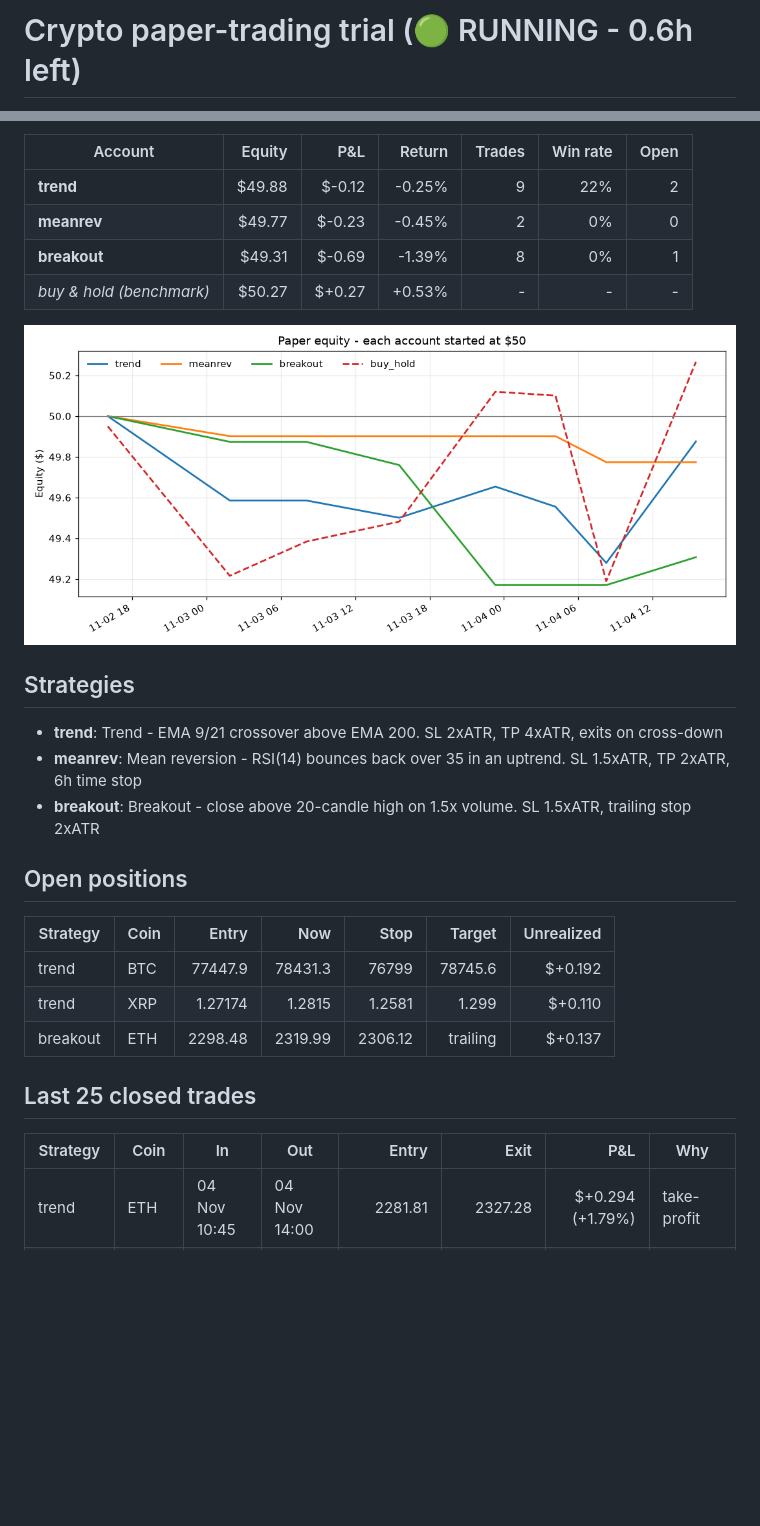
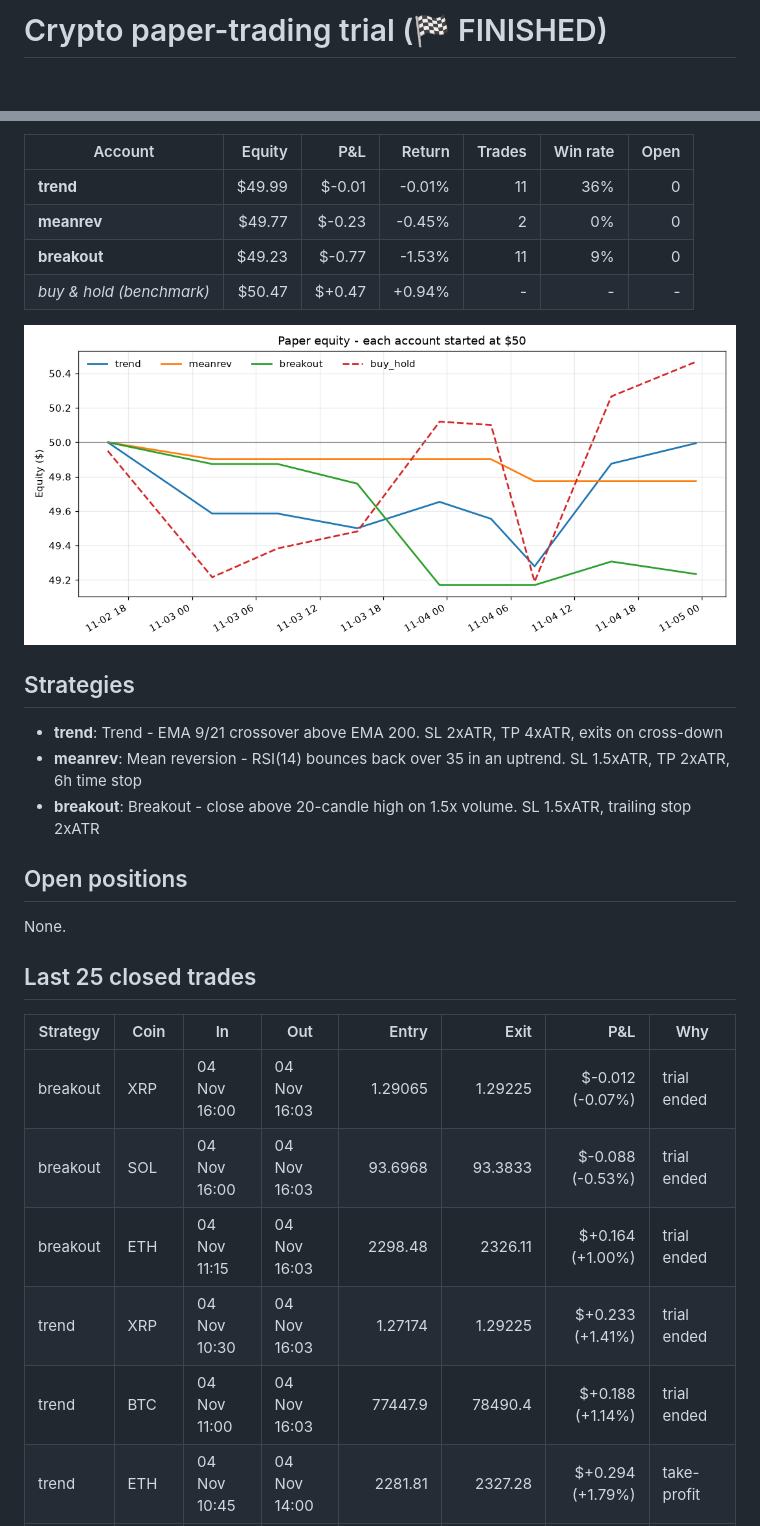
Before and after one commit to i-amarnath/crypto-paper-bot, a Markdown page: REPORT.md, 2 parts joined by grey strips. Rendered like a GitHub page; pictures changed too: equity.png; blank space fills up the shorter version.

Commit message:
tick 17:56

```diff
--- a/REPORT.md
+++ b/REPORT.md
@@ -1,2 +1,2 @@
-# Crypto paper-trading trial (🟢 RUNNING - 0.6h left)
+# Crypto paper-trading trial (🏁 FINISHED)
 
@@ -4,10 +4,10 @@ Fake money, real binance_vision prices. Started **02 Nov 16:03 IST**, ends **04
 
 | Account | Equity | P&L | Return | Trades | Win rate | Open |
 |---|---:|---:|---:|---:|---:|---:|
-| **trend** | $49.88 | $-0.12 | -0.25% | 9 | 22% | 2 |
+| **trend** | $49.99 | $-0.01 | -0.01% | 11 | 36% | 0 |
 | **meanrev** | $49.77 | $-0.23 | -0.45% | 2 | 0% | 0 |
-| **breakout** | $49.31 | $-0.69 | -1.39% | 8 | 0% | 1 |
-| *buy & hold (benchmark)* | $50.27 | $+0.27 | +0.53% | - | - | - |
+| **breakout** | $49.23 | $-0.77 | -1.53% | 11 | 9% | 0 |
+| *buy & hold (benchmark)* | $50.47 | $+0.47 | +0.94% | - | - | - |
 
 ![equity](equity.png)
 
@@ -19,16 +19,17 @@ Fake money, real binance_vision prices. Started **02 Nov 16:03 IST**, ends **04
 
 ## Open positions
 
-| Strategy | Coin | Entry | Now | Stop | Target | Unrealized |
-|---|---|---:|---:|---:|---:|---:|
-| trend | BTC | 77447.9 | 78431.3 | 76799 | 78745.6 | $+0.192 |
-| trend | XRP | 1.27174 | 1.2815 | 1.2581 | 1.299 | $+0.110 |
-| breakout | ETH | 2298.48 | 2319.99 | 2306.12 | trailing | $+0.137 |
+None.
 
 ## Last 25 closed trades
 
 | Strategy | Coin | In | Out | Entry | Exit | P&L | Why |
 |---|---|---|---|---:|---:|---:|---|
+| breakout | XRP | 04 Nov 16:00 | 04 Nov 16:03 | 1.29065 | 1.29225 | $-0.012 (-0.07%) | trial ended |
+| breakout | SOL | 04 Nov 16:00 | 04 Nov 16:03 | 93.6968 | 93.3833 | $-0.088 (-0.53%) | trial ended |
+| breakout | ETH | 04 Nov 11:15 | 04 Nov 16:03 | 2298.48 | 2326.11 | $+0.164 (+1.00%) | trial ended |
+| trend | XRP | 04 Nov 10:30 | 04 Nov 16:03 | 1.27174 | 1.29225 | $+0.233 (+1.41%) | trial ended |
+| trend | BTC | 04 Nov 11:00 | 04 Nov 16:03 | 77447.9 | 78490.4 | $+0.188 (+1.14%) | trial ended |
 | trend | ETH | 04 Nov 10:45 | 04 Nov 14:00 | 2281.81 | 2327.28 | $+0.294 (+1.79%) | take-profit |
 | trend | DOGE | 04 Nov 02:15 | 04 Nov 06:00 | 0.0752476 | 0.0747678 | $-0.138 (-0.84%) | stop-loss |
 | trend | XRP | 04 Nov 02:30 | 04 Nov 05:45 | 1.28024 | 1.27346 | $-0.121 (-0.73%) | EMA cross-down |
```
Also changed, not shown: other parts of REPORT.md (+1 -1 lines), 3 other files.
